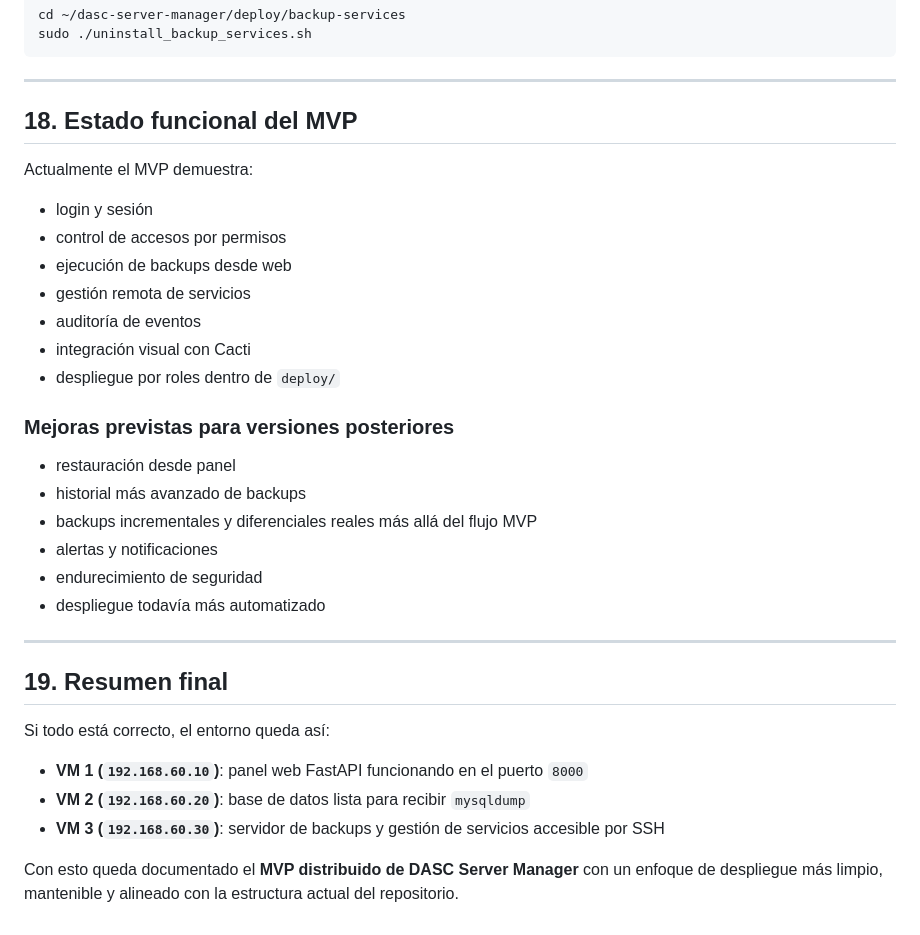
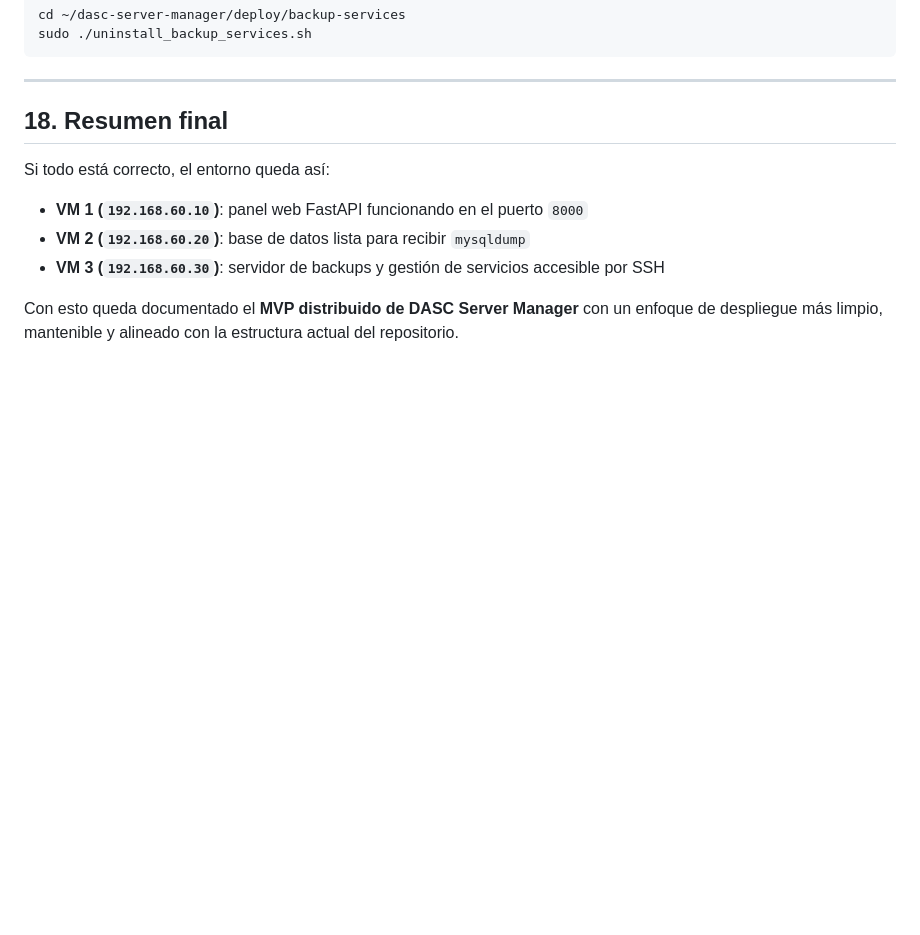
Before and after one commit to scolmena10/dasc-server-manager, a Markdown page: README.md, the part around the change. GitHub-like rendering; blank space fills up the shorter version.

```diff
--- a/README.md
+++ b/README.md
@@ -561,30 +561,7 @@ sudo ./uninstall_backup_services.sh
 
 ---
 
-## 18. Estado funcional del MVP
-
-Actualmente el MVP demuestra:
-
-- login y sesión
-- control de accesos por permisos
-- ejecución de backups desde web
-- gestión remota de servicios
-- auditoría de eventos
-- integración visual con Cacti
-- despliegue por roles dentro de `deploy/`
-
-### Mejoras previstas para versiones posteriores
-
-- restauración desde panel
-- historial más avanzado de backups
-- backups incrementales y diferenciales reales más allá del flujo MVP
-- alertas y notificaciones
-- endurecimiento de seguridad
-- despliegue todavía más automatizado
-
----
-
-## 19. Resumen final
+## 18. Resumen final
 
 Si todo está correcto, el entorno queda así:
 
```
